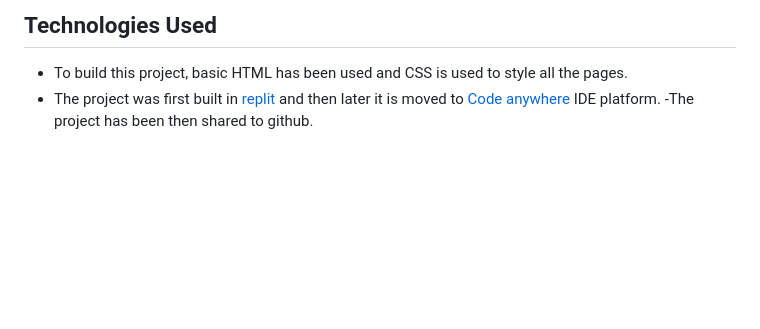
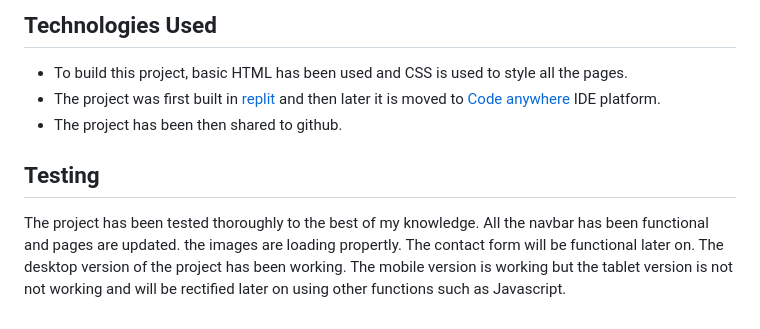
Before and after one commit to qasimushtaq/Alarabi-Apartments-Ltd, a Markdown page: README.md, the part around the change. Drawn GitHub-style; blank space fills up the shorter version.

Commit message:
Readme file has been updated

```diff
--- a/README.md
+++ b/README.md
@@ -59,4 +59,11 @@ From business perspective, there are two types of customers, one is normal custo
 ## Technologies Used
 - To build this project, basic HTML has been used and CSS is used to style all the pages.
 - The project was first built in [replit](replit.com) and then later it is moved to [Code anywhere](app.codeanywhere.com) IDE     platform.
--The project has been then shared to github.
+- The project has been then shared to github.
+
+## Testing
+The project has been tested thoroughly to the best of my knowledge. All the navbar has been functional and pages are updated.
+the images are loading propertly.
+The contact form will be functional later on.
+The desktop version of the project has been working.
+The mobile version is working but the tablet version is not not working and will be rectified later on using other functions such as Javascript.
```
